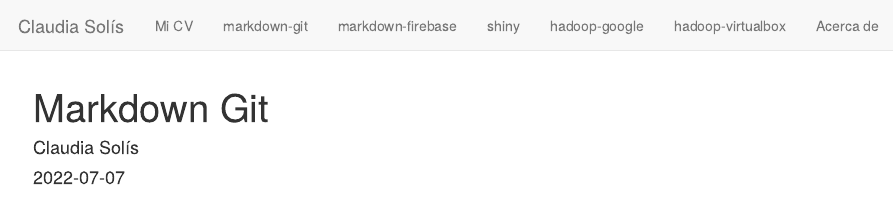
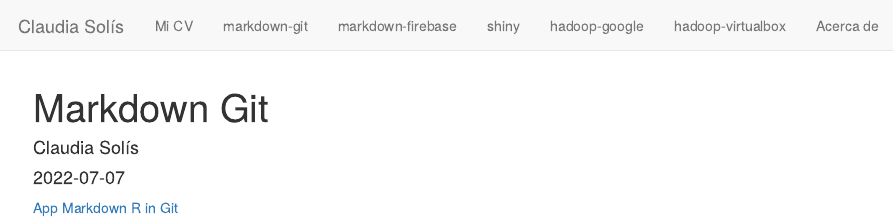
Before and after one commit to CalaSC/CalaSC.github.io, an R Markdown document (markdown-git.Rmd): the page in a window 1100 px wide, from its top. Rendered offline with R 4.5, knitr and Pandoc, with nearby package versions.

Commit message:
Actualizar página markdouw-git

```diff
--- a/markdown-git.Rmd
+++ b/markdown-git.Rmd
@@ -4,3 +4,5 @@ author: "Claudia Solís"
 date: '2022-07-07'
 output: html_document
 ---
+
+[App Markdown R in Git](https://calasc.github.io/markdown-git/)
```
Also changed, not shown: 1 other file.
